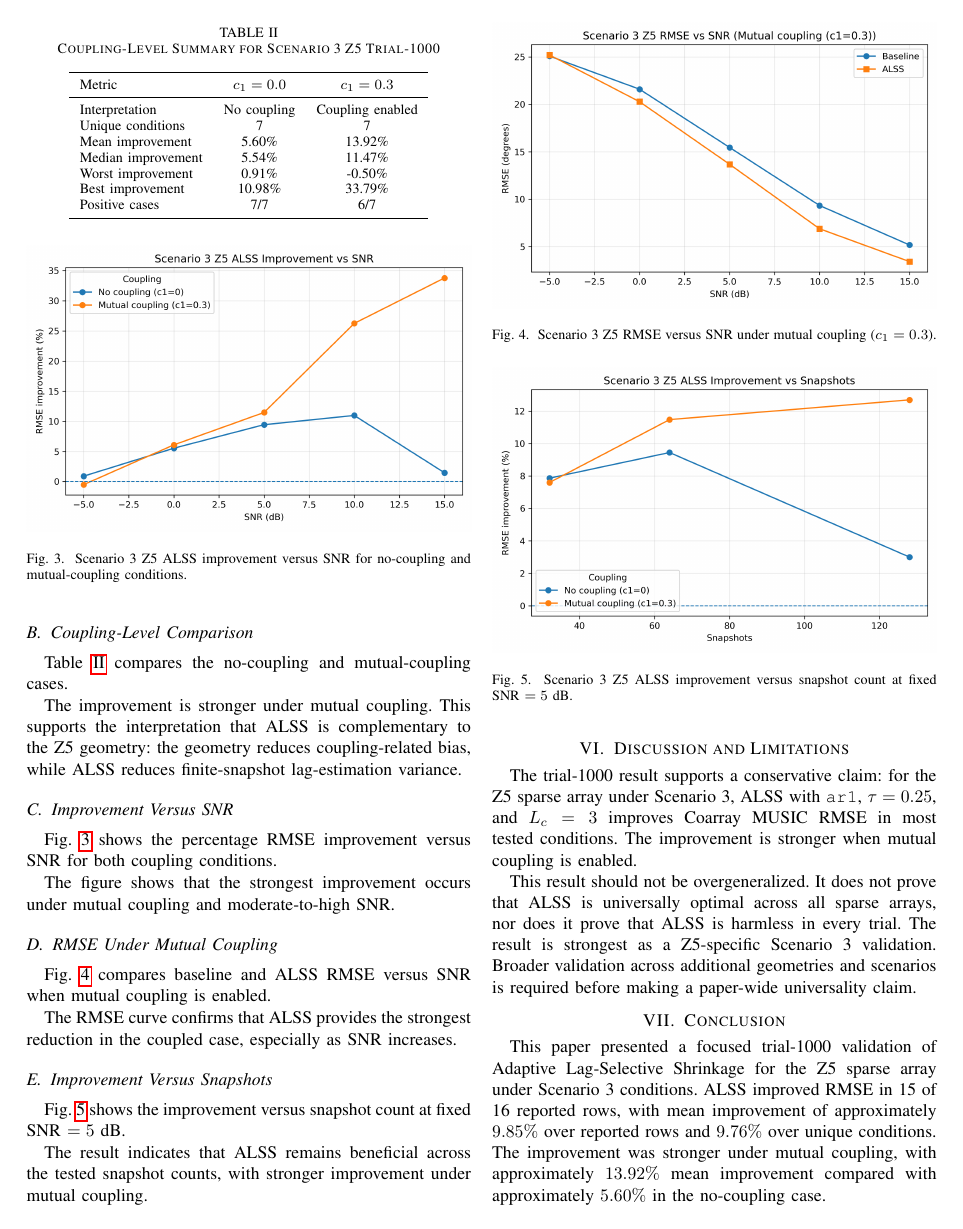
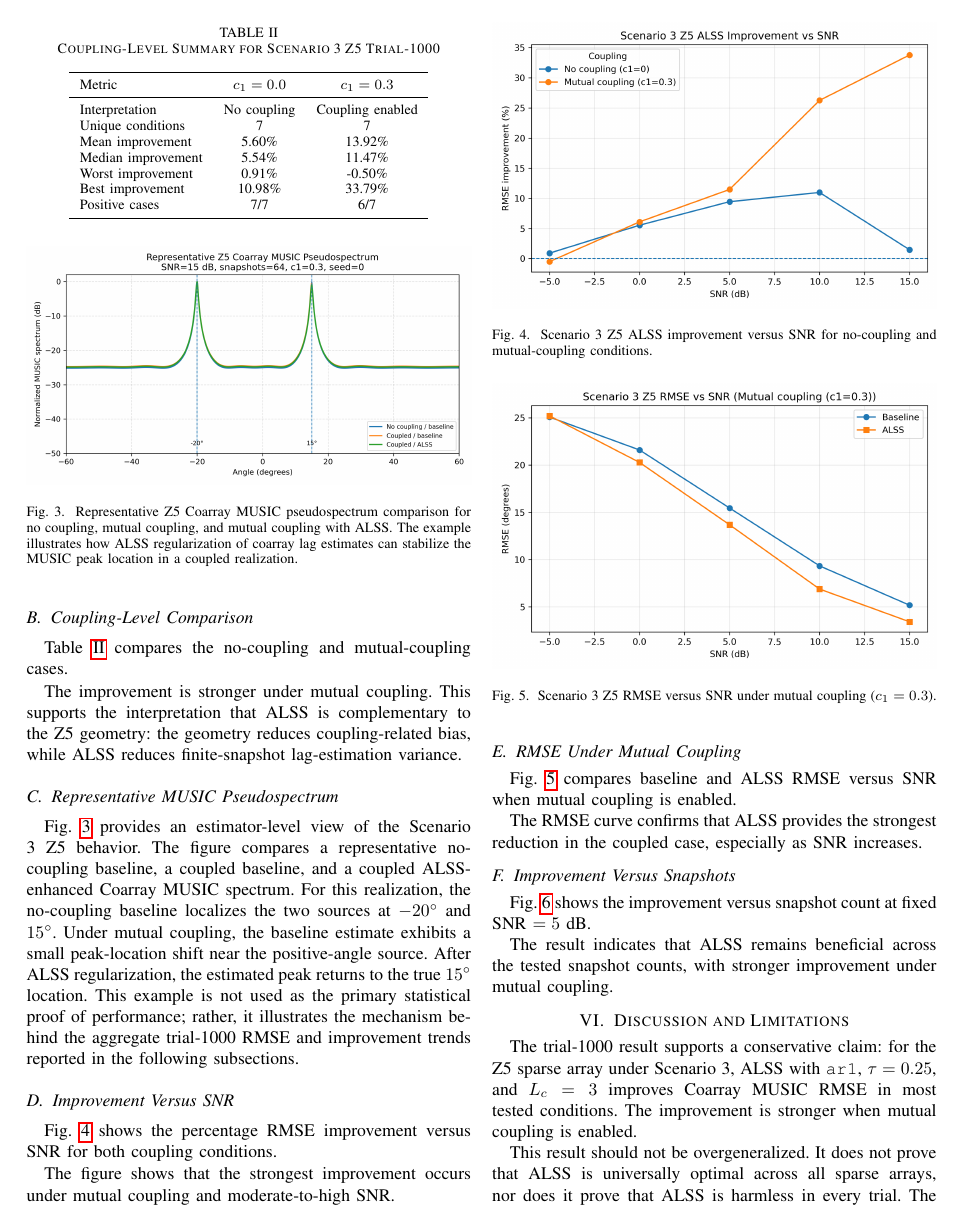
Before and after one commit to hmolhem/MIMO_GEOMETRY_ANALYSIS, a LaTeX paper (papers/radarcon2025_alss/ALSS_SCENARIO3_Z5_TRIAL1000_IEEE.tex): page 3 of 4. Compiled offline with pdfLaTeX.

Commit message:
Integrate Z5 MUSIC pseudospectrum into Paper 1

```diff
--- a/papers/radarcon2025_alss/ALSS_SCENARIO3_Z5_TRIAL1000_IEEE.tex
+++ b/papers/radarcon2025_alss/ALSS_SCENARIO3_Z5_TRIAL1000_IEEE.tex
@@ -218,6 +218,23 @@ Positive cases & 7/7 & 6/7 \\
 
 The improvement is stronger under mutual coupling. This supports the interpretation that ALSS is complementary to the Z5 geometry: the geometry reduces coupling-related bias, while ALSS reduces finite-snapshot lag-estimation variance.
 
+\subsection{Representative MUSIC Pseudospectrum}
+
+Fig.~\ref{fig:music_pseudospectrum} provides an estimator-level view of the Scenario 3 Z5 behavior.
+The figure compares a representative no-coupling baseline, a coupled baseline, and a coupled ALSS-enhanced Coarray MUSIC spectrum.
+For this realization, the no-coupling baseline localizes the two sources at $-20^\circ$ and $15^\circ$.
+Under mutual coupling, the baseline estimate exhibits a small peak-location shift near the positive-angle source.
+After ALSS regularization, the estimated peak returns to the true $15^\circ$ location.
+This example is not used as the primary statistical proof of performance; rather, it illustrates the mechanism behind the aggregate trial-1000 RMSE and improvement trends reported in the following subsections.
+
+\begin{figure}[t]
+\centering
+\includegraphics[width=\linewidth]{../../results/figures/paper1_conceptual/z5_music_pseudospectrum_comparison.png}
+\caption{Representative Z5 Coarray MUSIC pseudospectrum comparison for no coupling, mutual coupling, and mutual coupling with ALSS. The example illustrates how ALSS regularization of coarray lag estimates can stabilize the MUSIC peak location in a coupled realization.}
+\label{fig:music_pseudospectrum}
+\end{figure}
+
+
 \subsection{Improvement Versus SNR}
 
 Fig.~\ref{fig:improvement_snr} shows the percentage RMSE improvement versus SNR for both coupling conditions.
```
